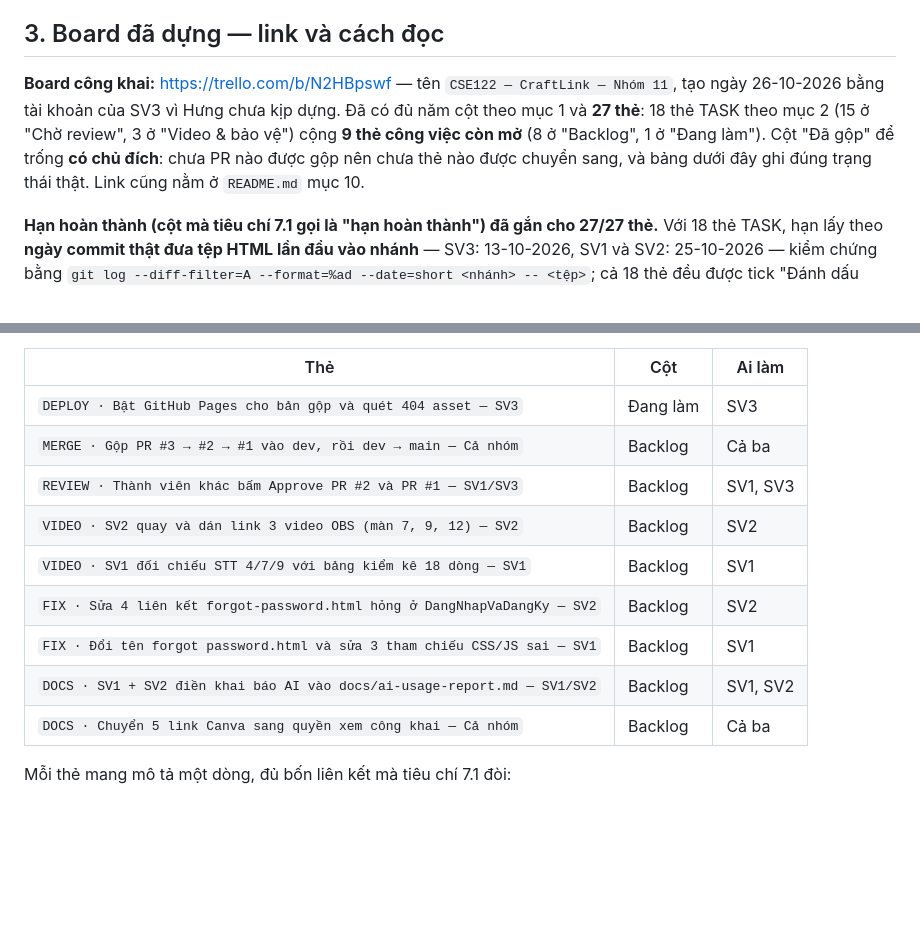
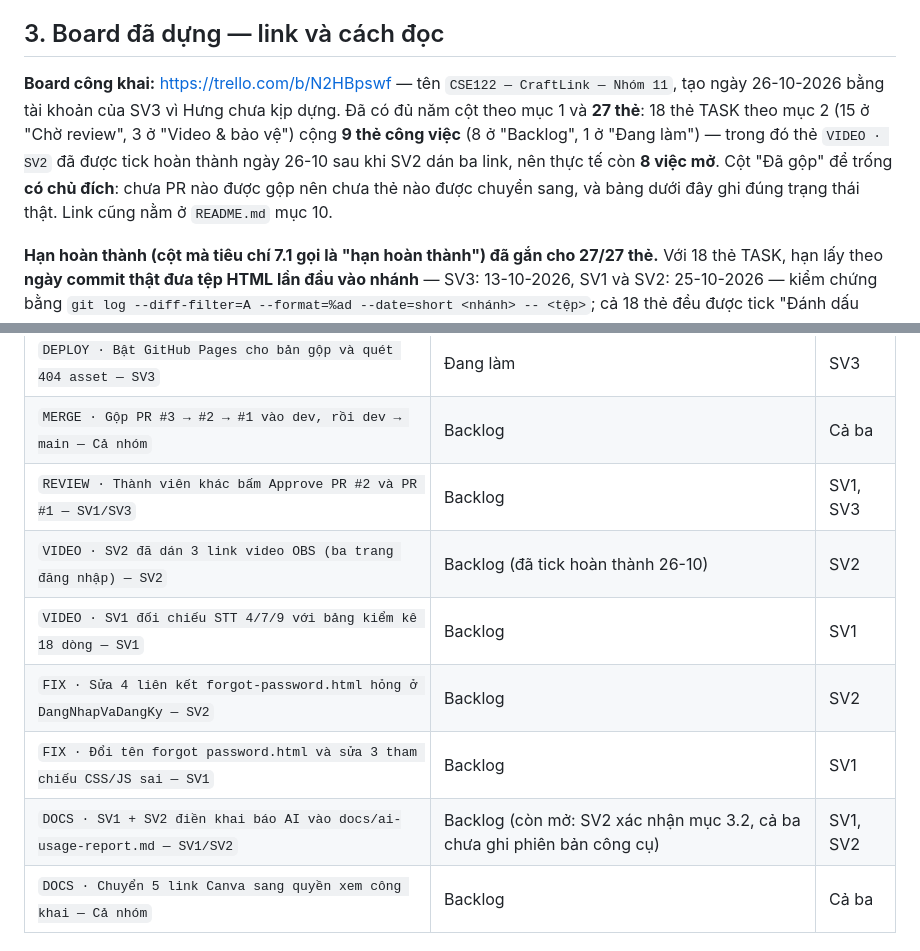
Before and after one commit to NguyenDinhQuangMinh/cse122-craftlink-team11, a Markdown page: docs/task-board.md, 2 parts joined by grey strips. Rendered like a GitHub page; blank space fills up the shorter version.

Commit message:
docs(board): ghi nhan the VIDEO SV2 hoan thanh va 8 viec con mo tren Trello

```diff
--- a/docs/task-board.md
+++ b/docs/task-board.md
@@ -43,7 +43,7 @@ Cột "PR" ghi số pull request đang mở thật; cột "Video" ghi tên tệp
 
 ## 3. Board đã dựng — link và cách đọc
 
-**Board công khai:** <https://trello.com/b/N2HBpswf> — tên `CSE122 — CraftLink — Nhóm 11`, tạo ngày 26-10-2026 bằng tài khoản của SV3 vì Hưng chưa kịp dựng. Đã có đủ năm cột theo mục 1 và **27 thẻ**: 18 thẻ TASK theo mục 2 (15 ở "Chờ review", 3 ở "Video & bảo vệ") cộng **9 thẻ công việc còn mở** (8 ở "Backlog", 1 ở "Đang làm"). Cột "Đã gộp" để trống **có chủ đích**: chưa PR nào được gộp nên chưa thẻ nào được chuyển sang, và bảng dưới đây ghi đúng trạng thái thật. Link cũng nằm ở `README.md` mục 10.
+**Board công khai:** <https://trello.com/b/N2HBpswf> — tên `CSE122 — CraftLink — Nhóm 11`, tạo ngày 26-10-2026 bằng tài khoản của SV3 vì Hưng chưa kịp dựng. Đã có đủ năm cột theo mục 1 và **27 thẻ**: 18 thẻ TASK theo mục 2 (15 ở "Chờ review", 3 ở "Video & bảo vệ") cộng **9 thẻ công việc** (8 ở "Backlog", 1 ở "Đang làm") — trong đó thẻ `VIDEO · SV2` đã được tick hoàn thành ngày 26-10 sau khi SV2 dán ba link, nên thực tế còn **8 việc mở**. Cột "Đã gộp" để trống **có chủ đích**: chưa PR nào được gộp nên chưa thẻ nào được chuyển sang, và bảng dưới đây ghi đúng trạng thái thật. Link cũng nằm ở `README.md` mục 10.
 
 **Hạn hoàn thành (cột mà tiêu chí 7.1 gọi là "hạn hoàn thành") đã gắn cho 27/27 thẻ.** Với 18 thẻ TASK, hạn lấy theo **ngày commit thật đưa tệp HTML lần đầu vào nhánh** — SV3: 13-10-2026, SV1 và SV2: 25-10-2026 — kiểm chứng bằng `git log --diff-filter=A --format=%ad --date=short <nhánh> -- <tệp>`; cả 18 thẻ đều được tick "Đánh dấu hoàn thành" vì mã đã viết xong, phần còn lại nằm ở chỗ khác thẻ đang đứng (chờ gộp, chờ video). 9 thẻ công việc mở có hạn 27-10-2026, tức ngày nộp và bảo vệ, và **không** tick hoàn thành.
 
@@ -54,11 +54,11 @@ Chín thẻ mới, đọc từ mục "Việc còn lại" của `barem-audit.md`:
 | `DEPLOY · Bật GitHub Pages cho bản gộp và quét 404 asset — SV3` | Đang làm | SV3 |
 | `MERGE · Gộp PR #3 → #2 → #1 vào dev, rồi dev → main — Cả nhóm` | Backlog | Cả ba |
 | `REVIEW · Thành viên khác bấm Approve PR #2 và PR #1 — SV1/SV3` | Backlog | SV1, SV3 |
-| `VIDEO · SV2 quay và dán link 3 video OBS (màn 7, 9, 12) — SV2` | Backlog | SV2 |
+| `VIDEO · SV2 đã dán 3 link video OBS (ba trang đăng nhập) — SV2` | Backlog (đã tick hoàn thành 26-10) | SV2 |
 | `VIDEO · SV1 đối chiếu STT 4/7/9 với bảng kiểm kê 18 dòng — SV1` | Backlog | SV1 |
 | `FIX · Sửa 4 liên kết forgot-password.html hỏng ở DangNhapVaDangKy — SV2` | Backlog | SV2 |
 | `FIX · Đổi tên forgot password.html và sửa 3 tham chiếu CSS/JS sai — SV1` | Backlog | SV1 |
-| `DOCS · SV1 + SV2 điền khai báo AI vào docs/ai-usage-report.md — SV1/SV2` | Backlog | SV1, SV2 |
+| `DOCS · SV1 + SV2 điền khai báo AI vào docs/ai-usage-report.md — SV1/SV2` | Backlog (còn mở: SV2 xác nhận mục 3.2, cả ba chưa ghi phiên bản công cụ) | SV1, SV2 |
 | `DOCS · Chuyển 5 link Canva sang quyền xem công khai — Cả nhóm` | Backlog | Cả ba |
 
 Mỗi thẻ mang mô tả một dòng, đủ bốn liên kết mà tiêu chí 7.1 đòi:
```
